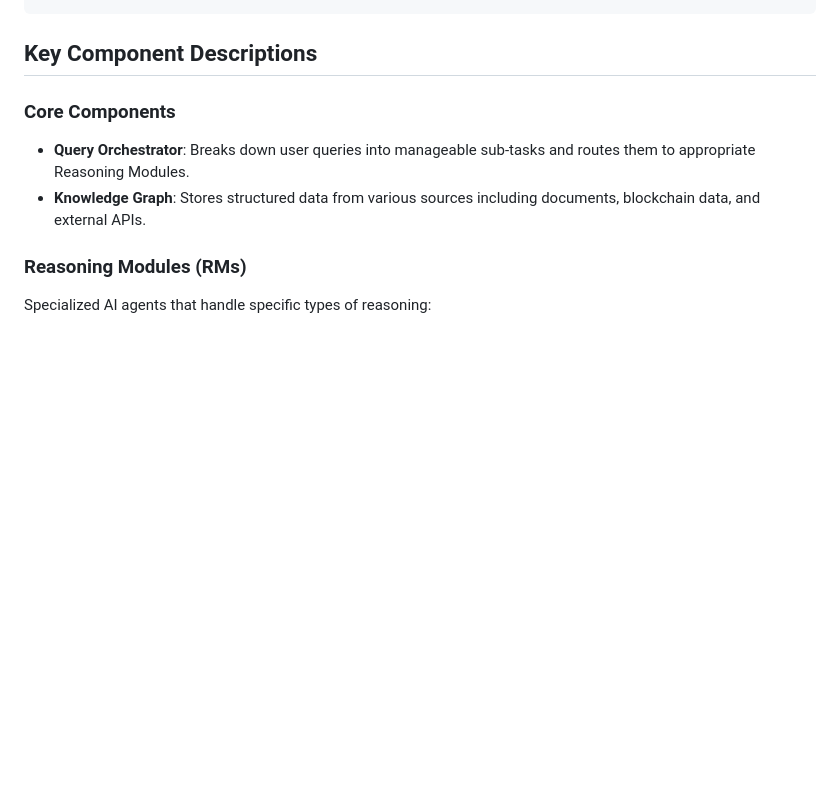
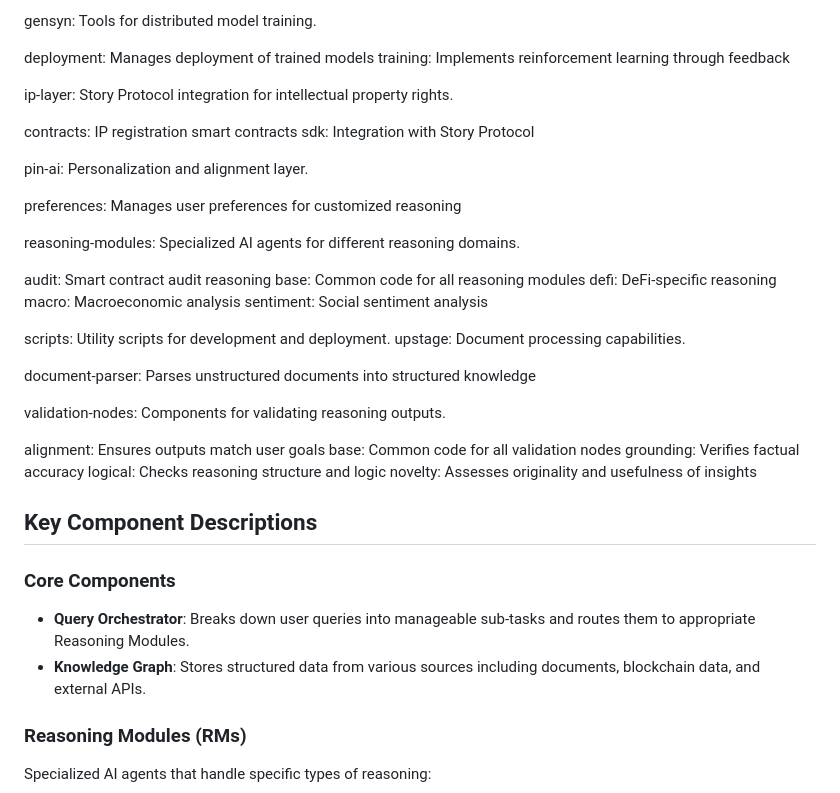
Before and after one commit to pragya-s7/Emergent-Reasoning-Networks, a Markdown page: file-structure.md, the part around the change printed below. Rendered like a GitHub page; blank space fills up the shorter version.

```diff
--- a/file-structure.md
+++ b/file-structure.md
@@ -86,3 +111,46 @@ kairos/
+gensyn: Tools for distributed model training.
+
+deployment: Manages deployment of trained models
+training: Implements reinforcement learning through feedback
+
+
+ip-layer: Story Protocol integration for intellectual property rights.
+
+contracts: IP registration smart contracts
+sdk: Integration with Story Protocol
+
+
+pin-ai: Personalization and alignment layer.
+
+preferences: Manages user preferences for customized reasoning
+
+
+reasoning-modules: Specialized AI agents for different reasoning domains.
+
+audit: Smart contract audit reasoning
+base: Common code for all reasoning modules
+defi: DeFi-specific reasoning
+macro: Macroeconomic analysis
+sentiment: Social sentiment analysis
+
+
+scripts: Utility scripts for development and deployment.
+upstage: Document processing capabilities.
+
+document-parser: Parses unstructured documents into structured knowledge
+
+
+validation-nodes: Components for validating reasoning outputs.
+
+alignment: Ensures outputs match user goals
+base: Common code for all validation nodes
+grounding: Verifies factual accuracy
+logical: Checks reasoning structure and logic
+novelty: Assesses originality and usefulness of insights
+
+
+
+
 
 ## Key Component Descriptions
 
```
Also changed, not shown: other parts of file-structure.md (+106 -81 lines).
